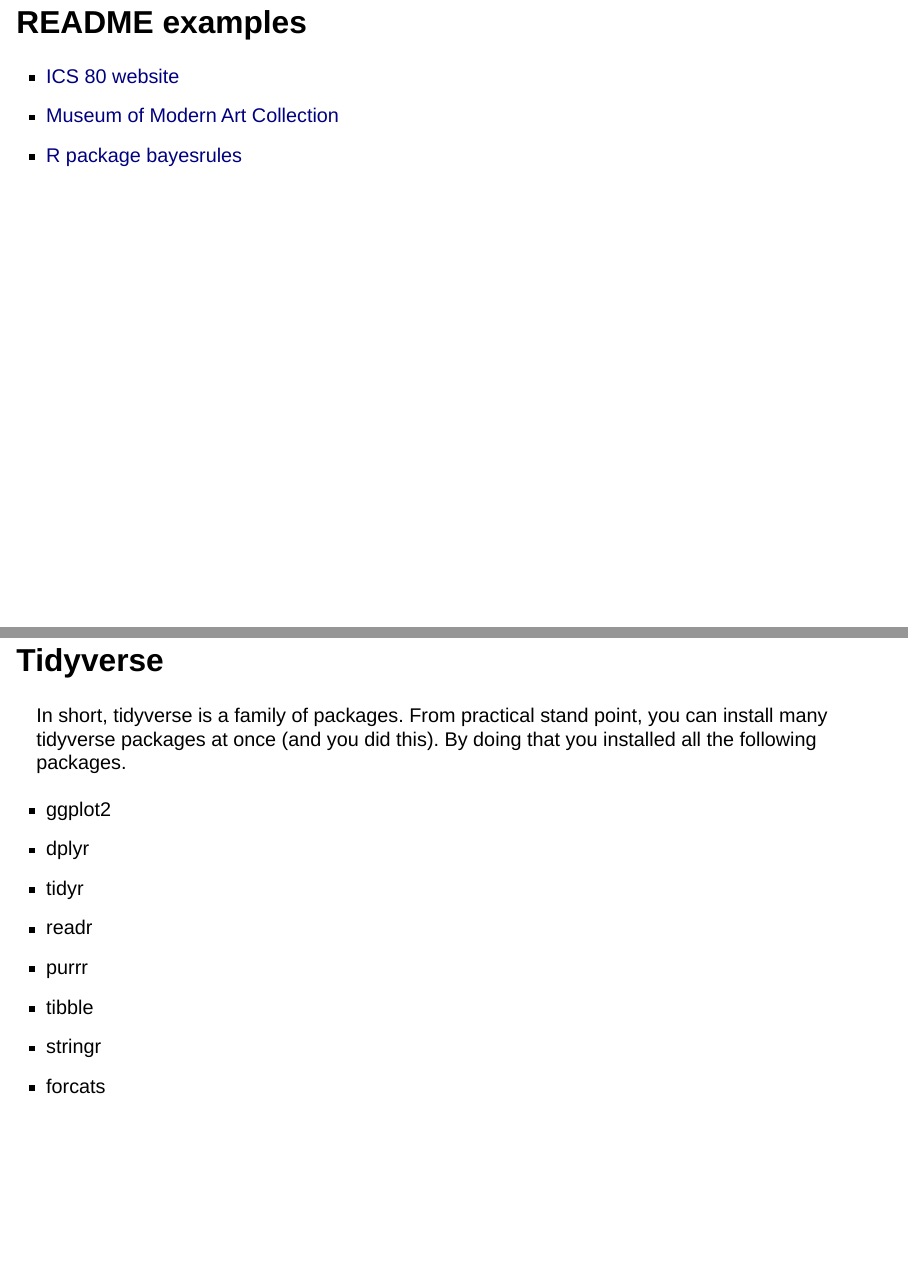
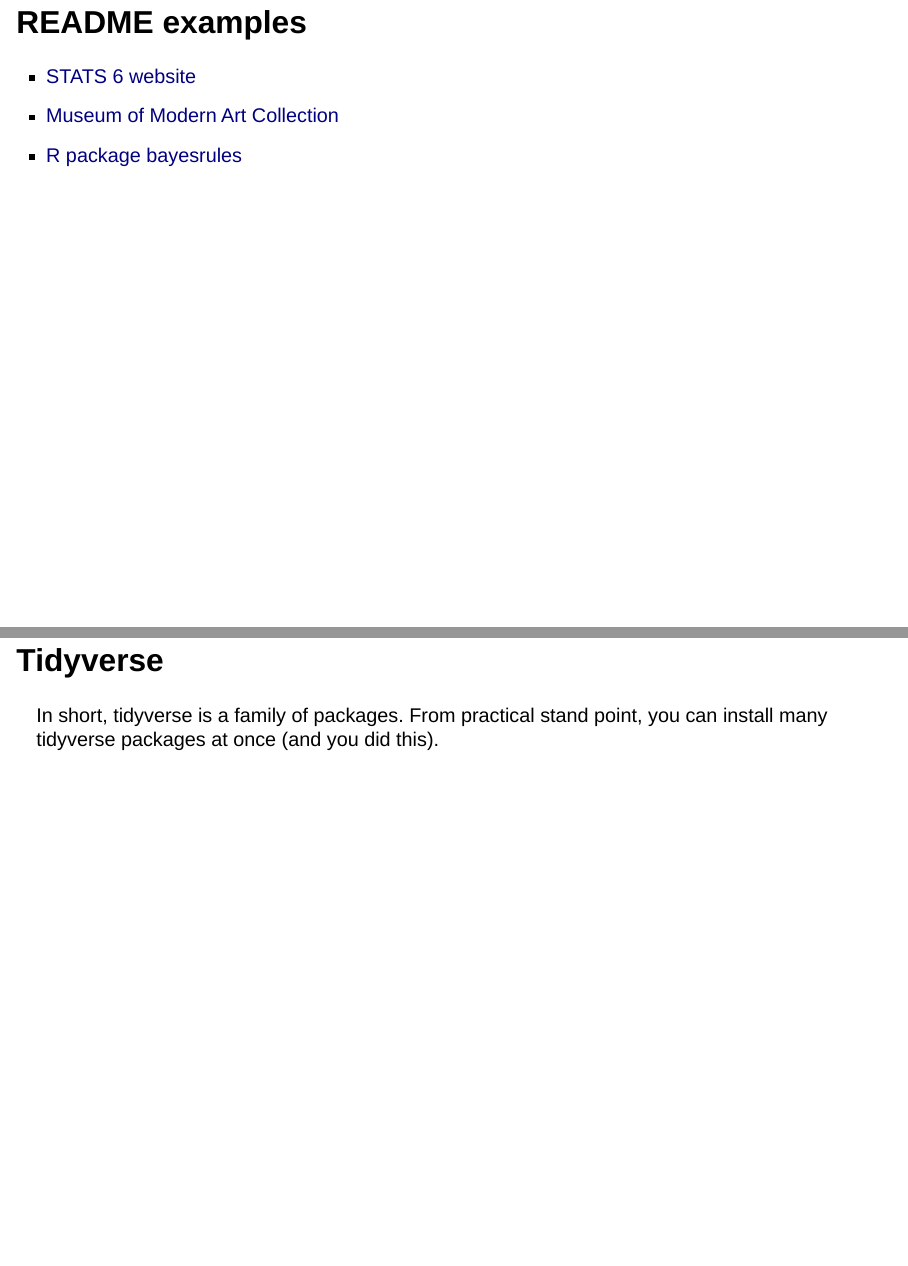
Before and after one commit to stats6-fa23/slides, a Quarto document (week04/4a-reproducible-workflow.qmd): pages 5 and 23 of 48, joined at a grey line. Rendered offline with R 4.5, knitr and Pandoc in place of Quarto, with nearby package versions; drawn as Slidy slides in place of the format the file asks for.

Commit message:
fix typos

```diff
--- a/week04/4a-reproducible-workflow.qmd
+++ b/week04/4a-reproducible-workflow.qmd
@@ -59,7 +59,7 @@ for the purposes of this bootcamp an additional principle is that file names fol
 
 ## README examples
 
-- [ICS 80 website](https://github.com/ics80-fa21/website)
+- [STATS 6 website](https://github.com/stats6-fa23/website)
 - [Museum of Modern Art Collection](https://github.com/MuseumofModernArt/collection)
 - [R package bayesrules](https://github.com/bayes-rules/bayesrules)
 
@@ -230,16 +230,8 @@ knitr::include_graphics("img/beep-help.png")
 
 ## Tidyverse
 
-In short, tidyverse is a family of packages. From practical stand point, you can install many tidyverse packages at once (and you did this). By doing that you installed all the following packages.
+In short, tidyverse is a family of packages. From practical stand point, you can install many tidyverse packages at once (and you did this).
 
-- ggplot2
-- dplyr
-- tidyr
-- readr
-- purrr
-- tibble
-- stringr
-- forcats
 
 ##
 
```
Also changed, not shown: week04/4a-reproducible-workflow.html, week04/4a-reproducible-workflow.qmd (2 more changed lines).
